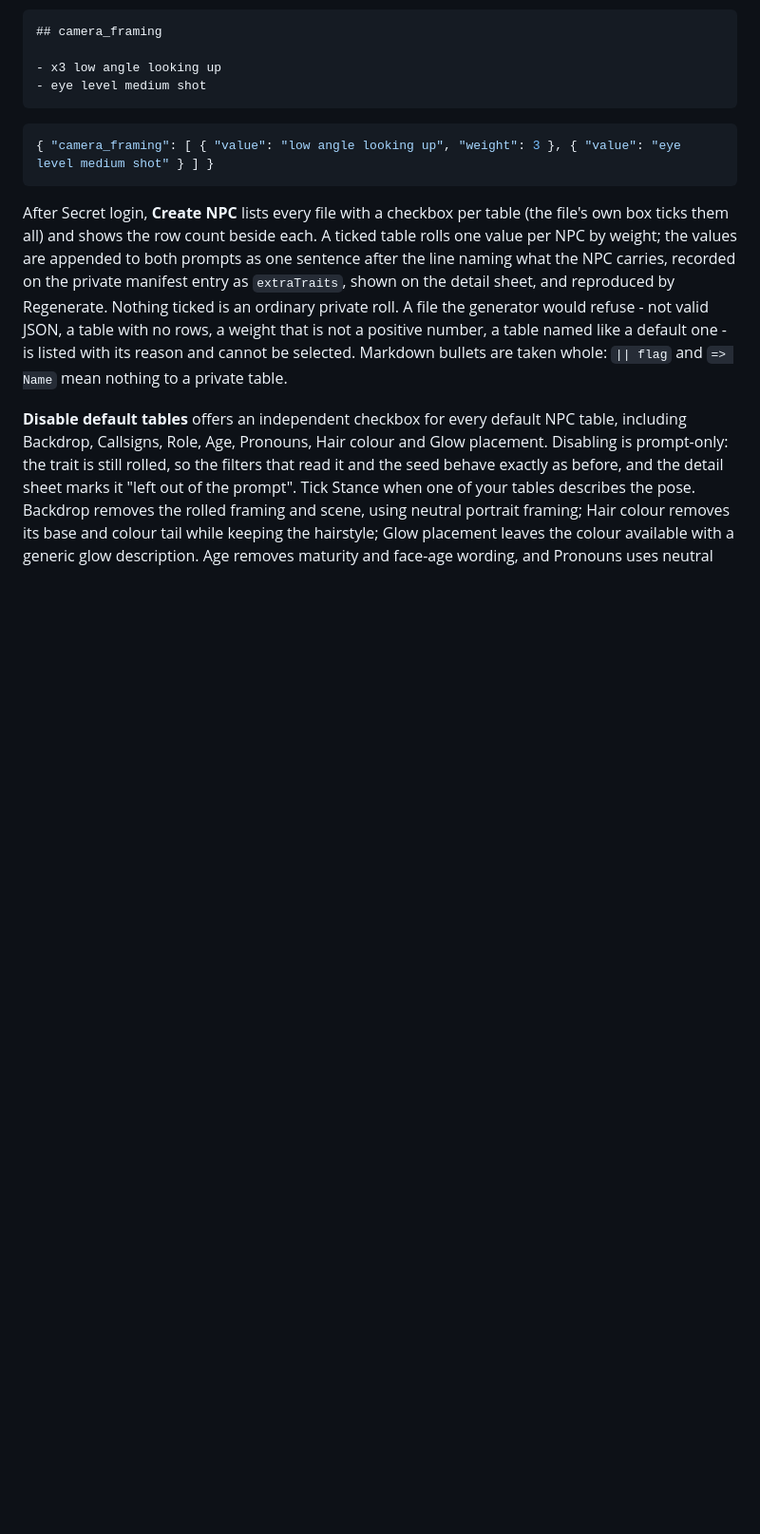
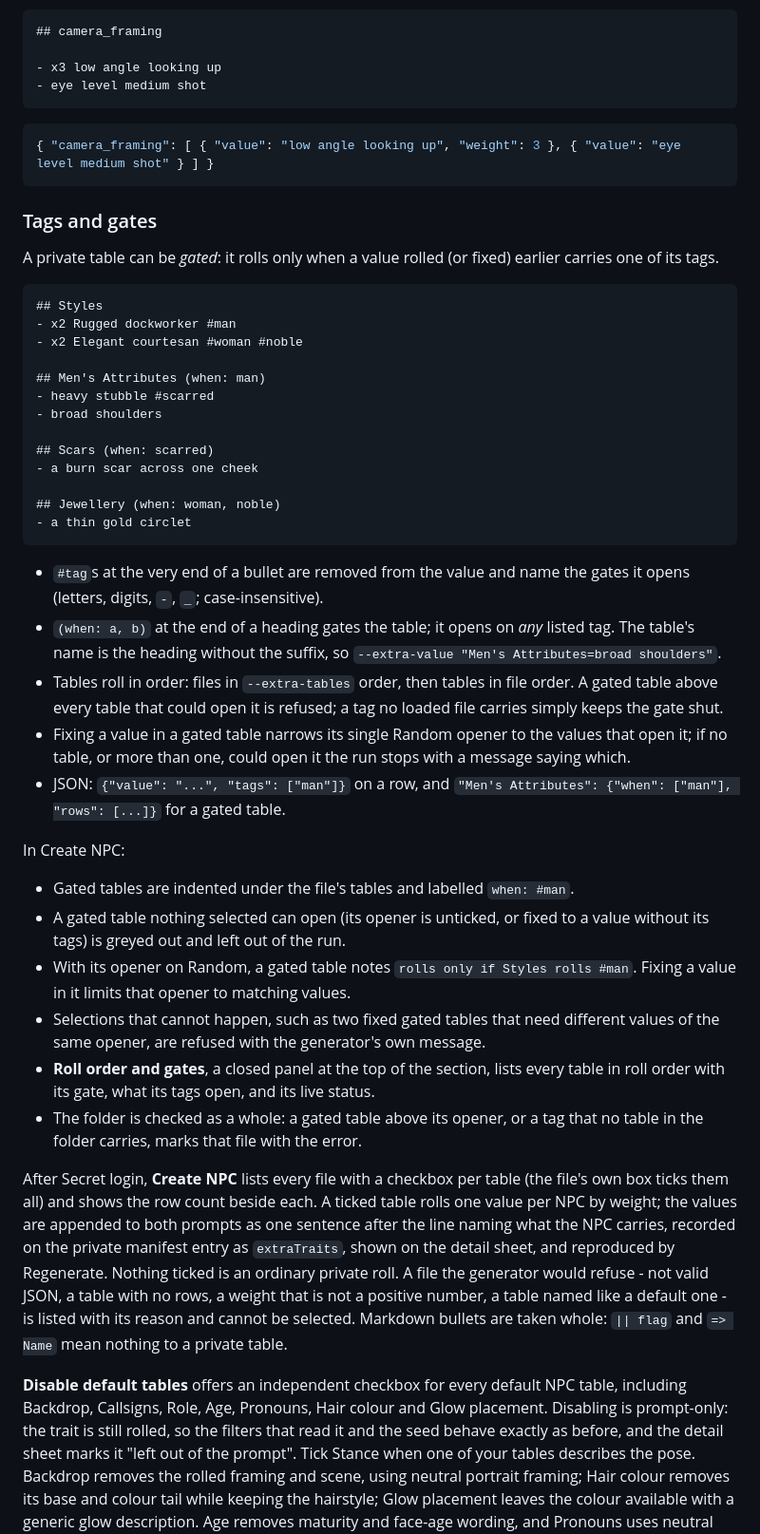
Before and after one commit to masterevan27/lancer-npc-import-gui, a Markdown page: docs/secret-mode.md, the part around the change. Shown at 95% size. GitHub-like rendering; blank space fills up the shorter version.

````diff
--- a/docs/secret-mode.md
+++ b/docs/secret-mode.md
@@ -109,6 +109,57 @@ See [validation results and remaining verification limits](secret-mode-validatio
 { "camera_framing": [ { "value": "low angle looking up", "weight": 3 }, { "value": "eye level medium shot" } ] }
 ```
 
+### Tags and gates
+
+A private table can be *gated*: it rolls only when a value rolled (or fixed)
+earlier carries one of its tags.
+
+```markdown
+## Styles
+- x2 Rugged dockworker #man
+- x2 Elegant courtesan #woman #noble
+
+## Men's Attributes (when: man)
+- heavy stubble #scarred
+- broad shoulders
+
+## Scars (when: scarred)
+- a burn scar across one cheek
+
+## Jewellery (when: woman, noble)
+- a thin gold circlet
+```
+
+- `#tag`s at the very end of a bullet are removed from the value and name the
+  gates it opens (letters, digits, `-`, `_`; case-insensitive).
+- `(when: a, b)` at the end of a heading gates the table; it opens on *any*
+  listed tag. The table's name is the heading without the suffix, so
+  `--extra-value "Men's Attributes=broad shoulders"`.
+- Tables roll in order: files in `--extra-tables` order, then tables in file
+  order. A gated table above every table that could open it is refused; a tag
+  no loaded file carries simply keeps the gate shut.
+- Fixing a value in a gated table narrows its single Random opener to the
+  values that open it; if no table, or more than one, could open it the run
+  stops with a message saying which.
+- JSON: `{"value": "...", "tags": ["man"]}` on a row, and
+  `"Men's Attributes": {"when": ["man"], "rows": [...]}` for a gated table.
+
+In Create NPC:
+
+- Gated tables are indented under the file's tables and labelled `when: #man`.
+- A gated table nothing selected can open (its opener is unticked, or fixed to
+  a value without its tags) is greyed out and left out of the run.
+- With its opener on Random, a gated table notes `rolls only if Styles rolls #man`.
+  Fixing a value in it limits that opener to matching values.
+- Selections that cannot happen, such as two fixed gated tables that need
+  different values of the same opener, are refused with the generator's own
+  message.
+- **Roll order and gates**, a closed panel at the top of the section, lists
+  every table in roll order with its gate, what its tags open, and its live
+  status.
+- The folder is checked as a whole: a gated table above its opener, or a tag
+  that no table in the folder carries, marks that file with the error.
+
 After Secret login, **Create NPC** lists every file with a checkbox per table (the file's own box ticks them all) and shows the row count beside each. A ticked table rolls one value per NPC by weight; the values are appended to both prompts as one sentence after the line naming what the NPC carries, recorded on the private manifest entry as `extraTraits`, shown on the detail sheet, and reproduced by Regenerate. Nothing ticked is an ordinary private roll. A file the generator would refuse - not valid JSON, a table with no rows, a weight that is not a positive number, a table named like a default one - is listed with its reason and cannot be selected. Markdown bullets are taken whole: `|| flag` and `=> Name` mean nothing to a private table.
 
 **Disable default tables** offers an independent checkbox for every default NPC table, including Backdrop, Callsigns, Role, Age, Pronouns, Hair colour and Glow placement. Disabling is prompt-only: the trait is still rolled, so the filters that read it and the seed behave exactly as before, and the detail sheet marks it "left out of the prompt". Tick Stance when one of your tables describes the pose. Backdrop removes the rolled framing and scene, using neutral portrait framing; Hair colour removes its base and colour tail while keeping the hairstyle; Glow placement leaves the colour available with a generic glow description. Age removes maturity and face-age wording, and Pronouns uses neutral narration without the gender description. Names, callsigns and Theme already add no direct prompt text, so those switches preserve their metadata and roll dependencies. The choices come from the configured generator; update it alongside the GUI and restart the GUI server to see the expanded list.
````
Also changed, not shown: README.md (+2 -1 lines).
